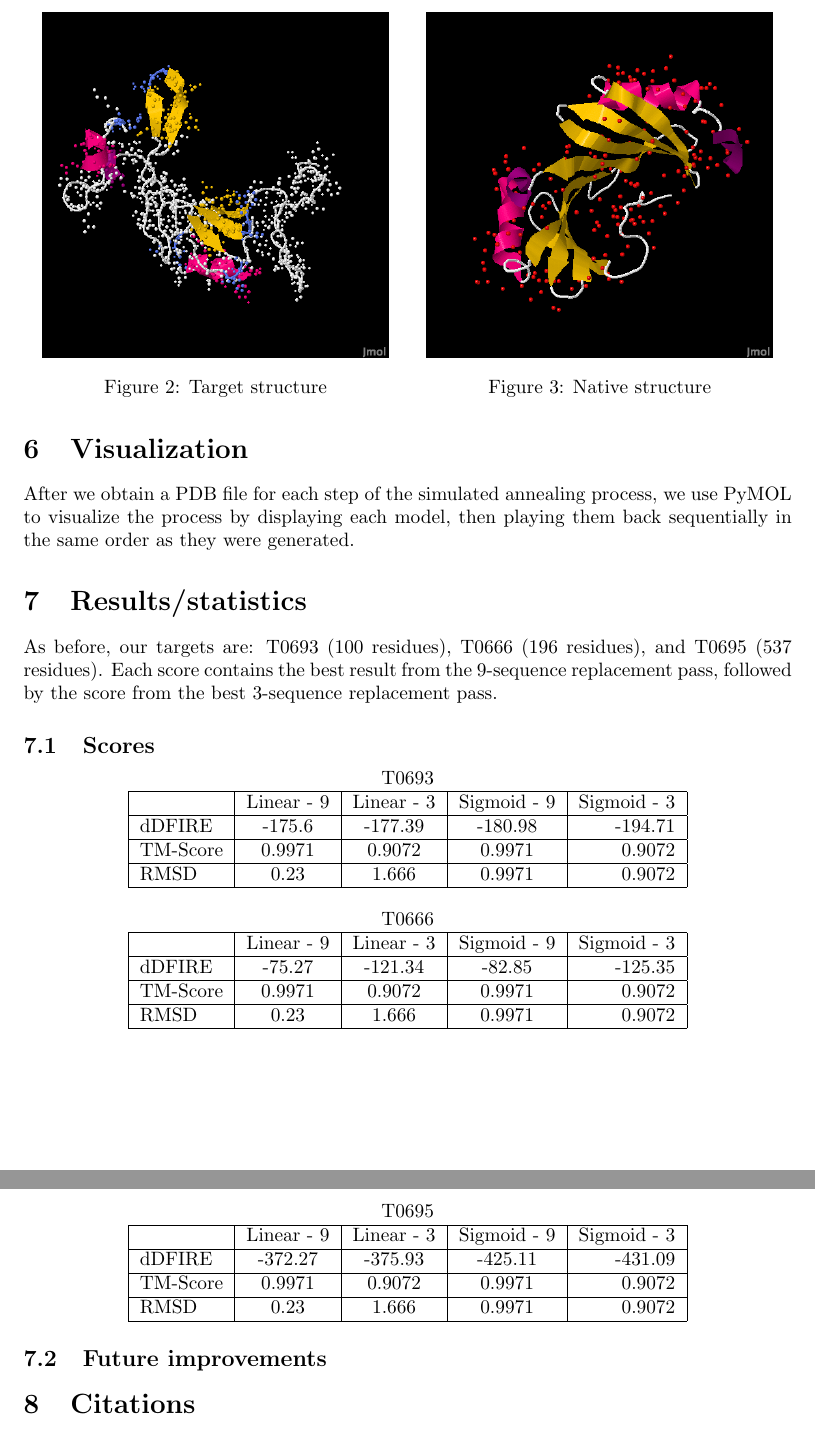
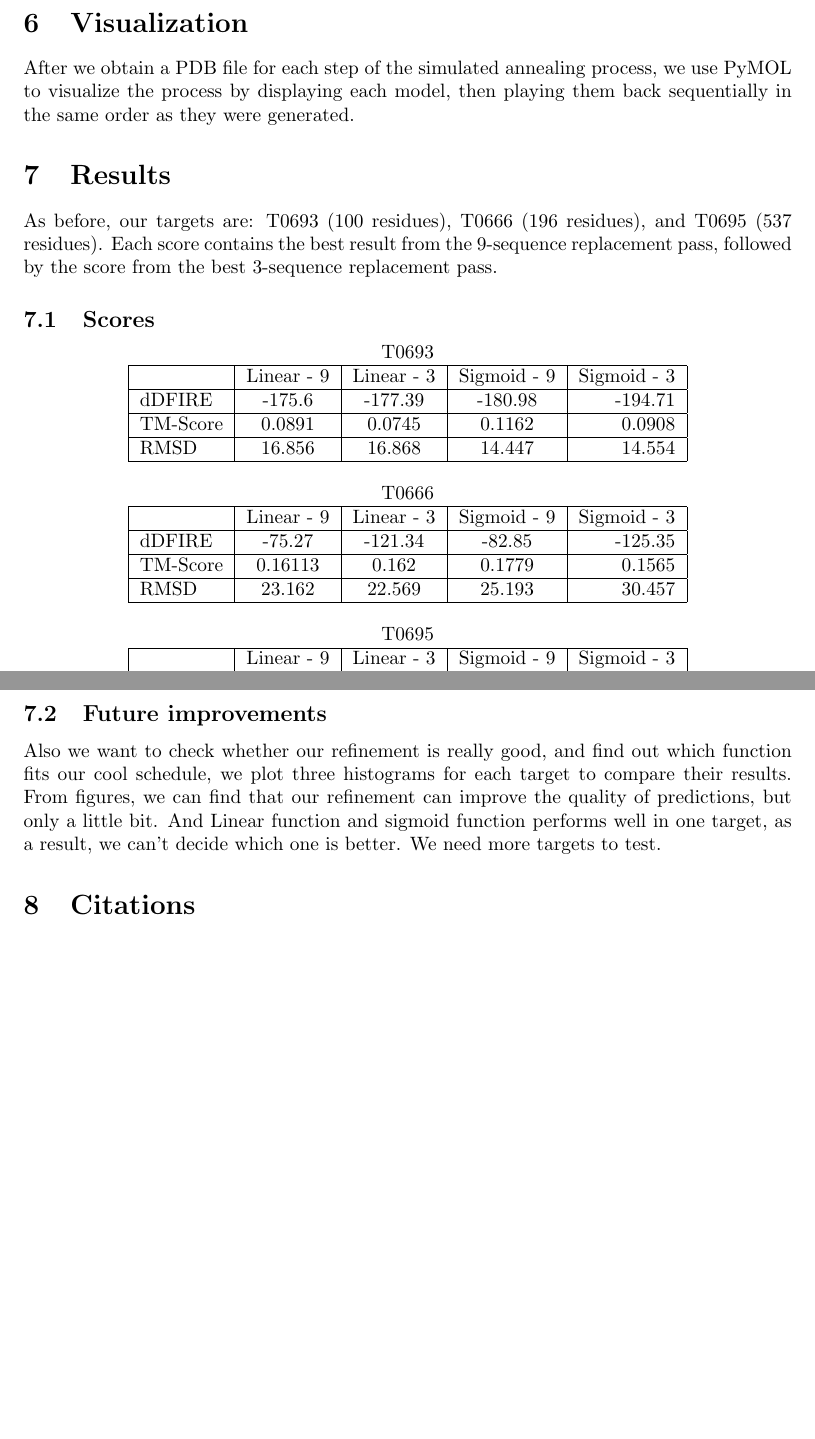
Before and after one commit to MizzouCMMSGroup1/TFPyModeller, a LaTeX document (report/Report.tex): two parts of pages 6 and 7 of 7 before the commit and two parts of pages 5 and 7 of 7 after it, joined at a grey line, cut at the place of the change, the shorter picture padded with empty space. Compiled offline with pdfLaTeX.

Commit message:
add final scored data, discussion of results, histrograms

```diff
--- a/report/Report.tex
+++ b/report/Report.tex
@@ -146,23 +144,8 @@ In each cycle, we build a random neighbor of the current best solution. If the n
 
 After we obtain a PDB file for each step of the simulated annealing process, we use PyMOL to visualize the process by displaying each model, then playing them back sequentially in the same order as they were generated.
 
-\begin{figure}
-\centering
-\begin{minipage}{.5\textwidth}
-  \centering
-  \includegraphics[width=.9\linewidth]{target_group_v2}
-  \captionof{figure}{Target structure}
-  \label{fig:test1}
-\end{minipage}%
-\begin{minipage}{.5\textwidth}
-  \centering
-  \includegraphics[width=.9\linewidth]{target_native}
-  \captionof{figure}{Native structure}
-  \label{fig:test2}
-\end{minipage}
-\end{figure}
 
-\section{Results/statistics}
+\section{Results}
 
 As before, our targets are: T0693 (100 residues), T0666 (196 residues), and T0695 (537 residues).  Each score contains the best result from the 9-sequence replacement pass, followed by the score from the best 3-sequence replacement pass.
 
@@ -173,8 +156,8 @@ As before, our targets are: T0693 (100 residues), T0666 (196 residues), and T069
     \hline
       & Linear - 9 & Linear - 3 & Sigmoid - 9 & Sigmoid - 3\\ \hline
     dDFIRE & -175.6 & -177.39 & -180.98 & -194.71 \\ \hline
-    TM-Score & 0.9971 & 0.9072 & 0.9971 & 0.9072 \\ \hline
-    RMSD & 0.23 & 1.666 & 0.9971 & 0.9072 \\
+    TM-Score & 0.0891 & 0.0745 & 0.1162 & 0.0908 \\ \hline
+    RMSD & 16.856 & 16.868 & 14.447 & 14.554 \\
     \hline
     \end{tabular}
 \end{center}
@@ -185,8 +168,8 @@ As before, our targets are: T0693 (100 residues), T0666 (196 residues), and T069
     \hline
       & Linear - 9 & Linear - 3 & Sigmoid - 9 & Sigmoid - 3\\ \hline
     dDFIRE & -75.27 & -121.34 & -82.85 & -125.35 \\ \hline
-    TM-Score & 0.9971 & 0.9072 & 0.9971 & 0.9072 \\ \hline
-    RMSD & 0.23 & 1.666 & 0.9971 & 0.9072 \\
+    TM-Score & 0.16113 & 0.162 & 0.1779 & 0.1565 \\ \hline
+    RMSD & 23.162 & 22.569 & 25.193 & 30.457 \\
     \hline
     \end{tabular}
 \end{center}
@@ -197,5 +180,3 @@ As before, our targets are: T0693 (100 residues), T0666 (196 residues), and T069
     \hline
       & Linear - 9 & Linear - 3 & Sigmoid - 9 & Sigmoid - 3\\ \hline
     dDFIRE &  -372.27 & -375.93 & -425.11 & -431.09 \\ \hline
-    TM-Score & 0.9971 & 0.9072 & 0.9971 & 0.9072 \\ \hline
-    RMSD & 0.23 & 1.666 & 0.9971 & 0.9072 \\
@@ -208,3 +215,6 @@ As before, our targets are: T0693 (100 residues), T0666 (196 residues), and T069
+\end{figure}
+
+Also we want to check whether our refinement is really good, and find out which function fits our cool schedule, we plot three histograms for each target to compare their results. From figures, we can find that our refinement can improve the quality of predictions, but only a little bit. And Linear function and sigmoid function performs well in one target, as a result, we can’t decide which one is better. We need more targets to test.
 
 
 \section{Citations}
```
Also changed, not shown: report/t0666.png (added), report/t0693.png (added), report/t0695.png (added), report/Report.tex (28 more changed lines).
